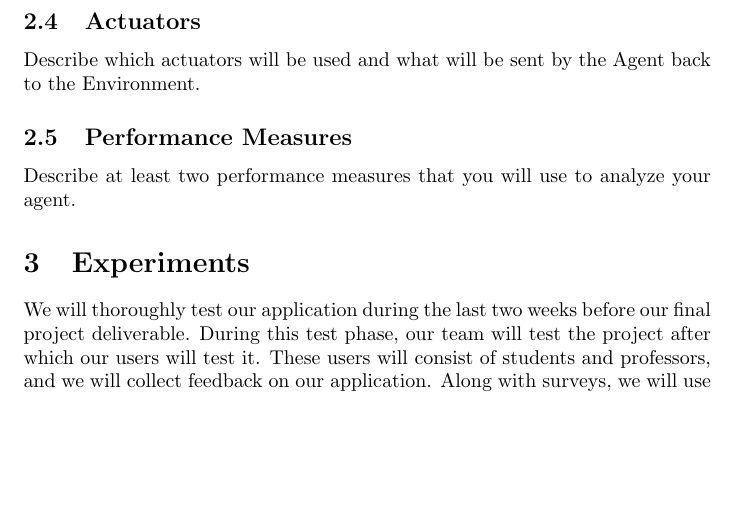
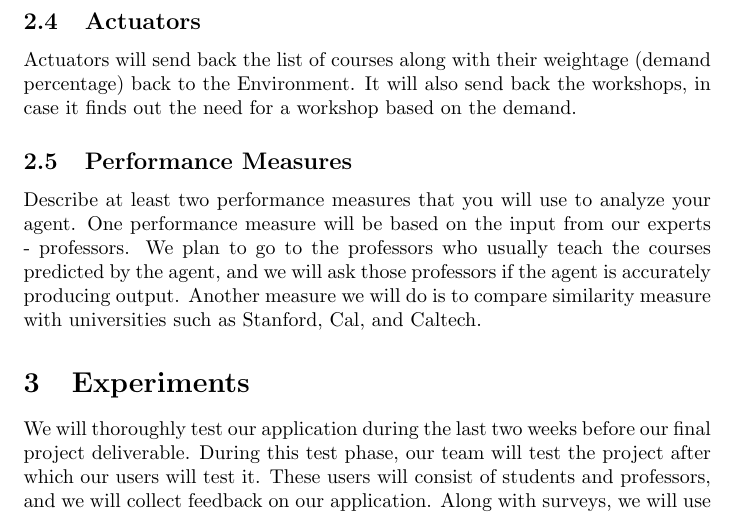
Before and after one commit to pratikrsurana/AIClassProject, a LaTeX paper (Project_Proposal/Proposal.tex): part of page 3 of 3, cut so that both start at the same text, the shorter picture padded with empty space. Compiled offline with pdfLaTeX.

Commit message:
Add performance measure

```diff
--- a/Project_Proposal/Proposal.tex
+++ b/Project_Proposal/Proposal.tex
@@ -42,9 +42,12 @@ To find N high demand courses, agent will receive percepts as average number of
 \{'information retrieval', 'decision analysis', 'machine learning'\}
 
 \subsection{Actuators}
-Describe which actuators will be used and what will be sent by the Agent back to the Environment.
+Actuators will send back the list of courses along with their weightage (demand percentage) back to the Environment. It will also send back the workshops, in case it finds out the need for a workshop based on the demand.
+
 \subsection{Performance Measures}
 Describe at least two performance measures that you will use to analyze your agent.
+One performance measure will be based on the input from our experts - professors. We plan to go to the professors who usually teach the courses predicted by the agent, and we will ask those professors if the agent is accurately producing output.
+Another measure we will do is to compare similarity measure with universities such as Stanford, Cal, and Caltech.
 
 \section{Experiments}
 We will thoroughly test our application during the last two weeks before our final project deliverable. During this test phase, our team will test the project after which our users will test it. These users will consist of students and professors, and we will collect feedback on our application. Along with surveys, we will use student reviews to improve the accuracy of our prediction. In our application, we plan to include a feedback survey after the user uses the application.
```
Also changed, not shown: Project_Proposal/Proposal.pdf, 2 other files.
